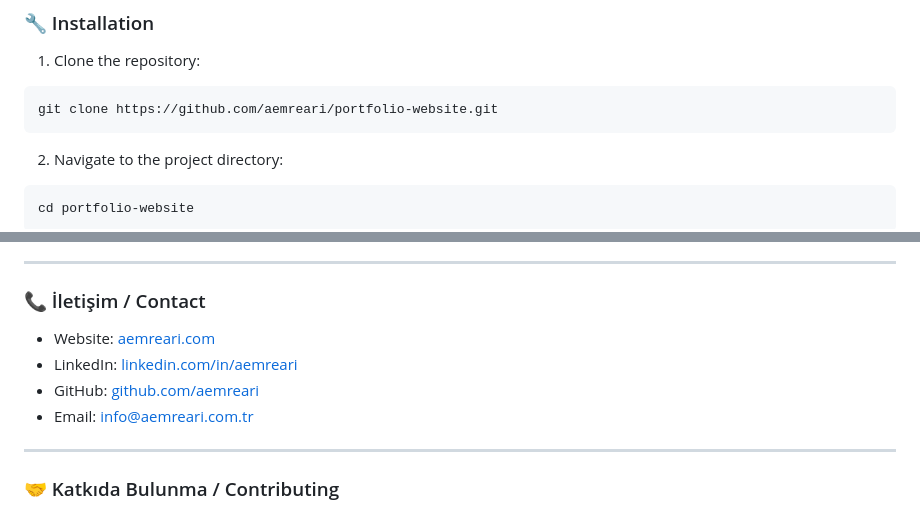
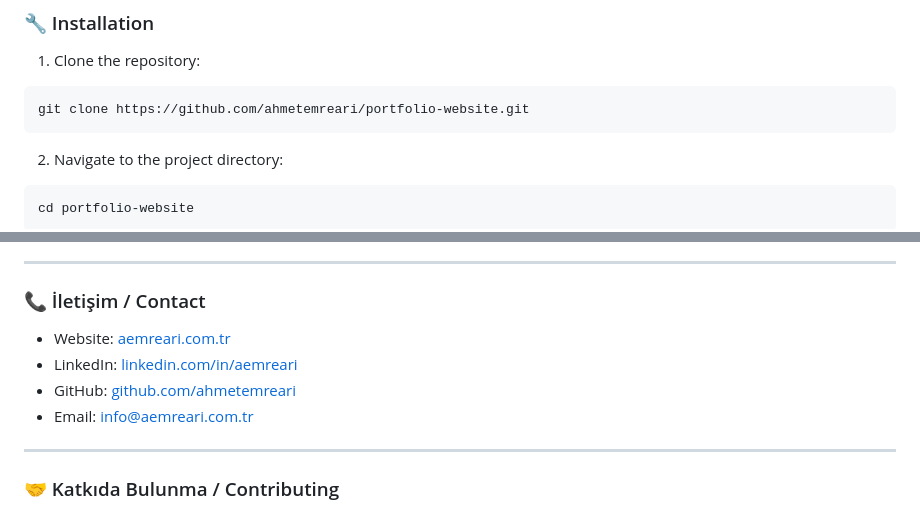
Before and after one commit to ahmetemreari/PersonalPortfolioHtmlTemplates, a Markdown page: README.md, 2 parts joined by grey strips. Rendered like a GitHub page.

````diff
--- a/README.md
+++ b/README.md
@@ -121,7 +121,7 @@ This project is a personal portfolio website developed using modern web technolo
 
 1. Clone the repository:
 ```bash
-git clone https://github.com/aemreari/portfolio-website.git
+git clone https://github.com/ahmetemreari/portfolio-website.git
 ```
 
 2. Navigate to the project directory:
@@ -158,9 +158,9 @@ This project is licensed under the MIT License - see the [LICENSE](LICENSE) file
 
 ### 📞 İletişim / Contact
 
-- Website: [aemreari.com](https://aemreari.com.tr)
+- Website: [aemreari.com.tr](https://aemreari.com.tr)
 - LinkedIn: [linkedin.com/in/aemreari](https://linkedin.com/in/aemreari)
-- GitHub: [github.com/aemreari](https://github.com/ahmetemreari)
+- GitHub: [github.com/ahmetemreari](https://github.com/ahmetemreari)
 - Email: info@aemreari.com.tr
 
 ---
````
